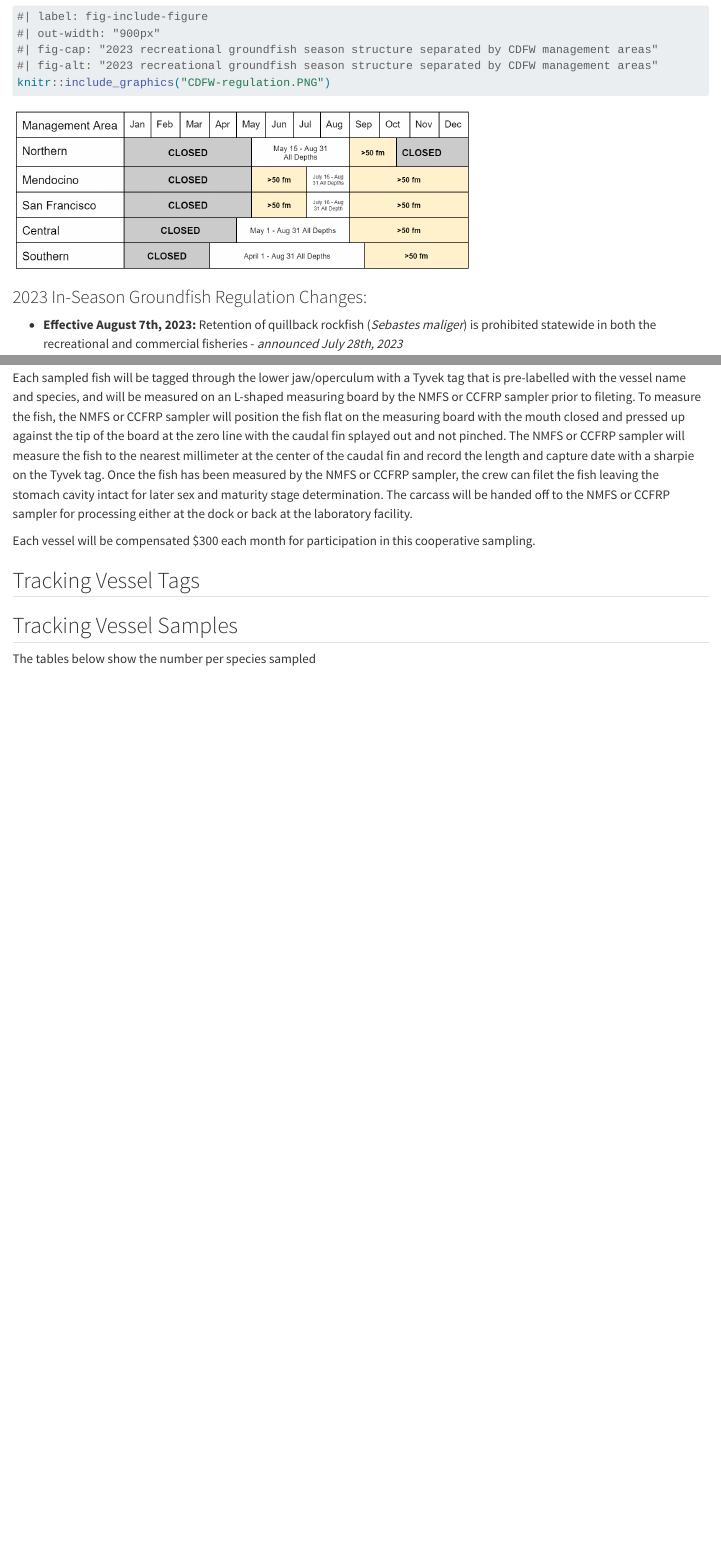
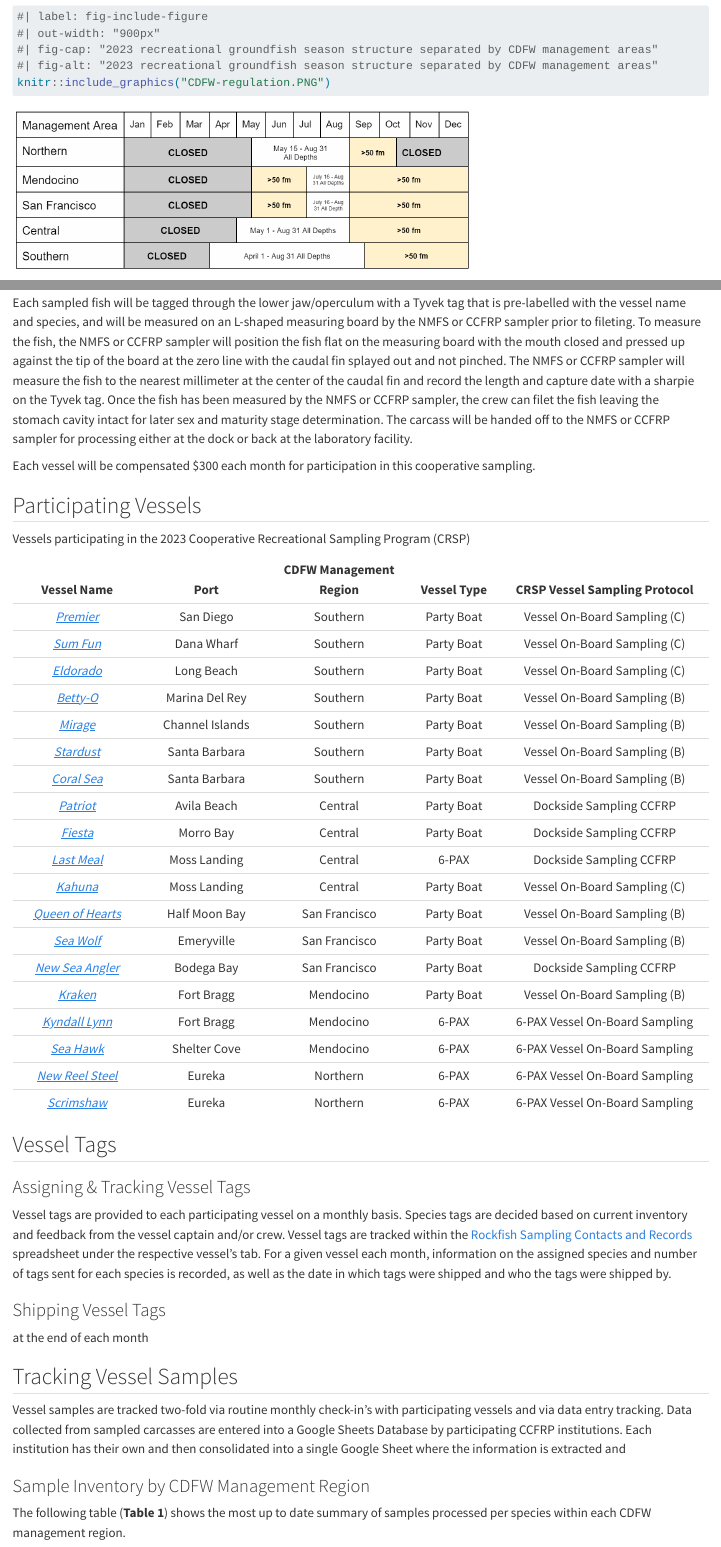
Before and after one commit to rachbrook/Cooperative-Recreational-Sampling, a Quarto document (Standard-Operating-Procedures.qmd): the page in a window 1100 px wide, from 1300 px down, and a second part further down, joined at a grey line. Rendered offline with R 4.5, knitr and Pandoc in place of Quarto, with nearby package versions; some code elsewhere in the file could not run offline.

Commit message:
9/6 updated vessel tags

````diff
--- a/Standard-Operating-Procedures.qmd
+++ b/Standard-Operating-Procedures.qmd
@@ -95,11 +95,49 @@ Each sampled fish will be tagged through the lower jaw/operculum with a Tyvek ta
 
 Each vessel will be compensated \$300 each month for participation in this cooperative sampling.
 
-## Tracking Vessel Tags
+## Participating Vessels
+
+Vessels participating in the 2023 Cooperative Recreational Sampling Program (CRSP)
+
+|                                    Vessel Name                                     |      Port       | CDFW Management Region | Vessel Type  | CRSP Vessel Sampling Protocol  |
+|:--------------:|:--------------:|:---------------:|:----------:|:-----------------------:|
+|                [*Premier*](https://www.hmlanding.com/boat/premier)                 |    San Diego    |        Southern        |  Party Boat  |  Vessel On-Board Sampling (C)  |
+|               [*Sum Fun*](https://danawharf.com/our-boats/sum-fun/)                |   Dana Wharf    |        Southern        |  Party Boat  |  Vessel On-Board Sampling (C)  |
+|                [*Eldorado*](https://www.eldoradosportfishing.com/)                 |   Long Beach    |        Southern        |  Party Boat  |  Vessel On-Board Sampling (C)  |
+|                      [*Betty-O*](https://mdrsf.com/betty-o/)                       | Marina Del Rey  |        Southern        |  Party Boat  |  Vessel On-Board Sampling (B)  |
+|                  [*Mirage*](https://www.miragesportfishing.com/)                   | Channel Islands |        Southern        |  Party Boat  |  Vessel On-Board Sampling (B)  |
+| [*Stardust*](https://www.stardustsportfishing.com/galleries/1058-stardust-gallery) |  Santa Barbara  |        Southern        |  Party Boat  |  Vessel On-Board Sampling (B)  |
+|  [*Coral Sea*](https://www.stardustsportfishing.com/galleries/1056-the-coral-sea)  |  Santa Barbara  |        Southern        |  Party Boat  |  Vessel On-Board Sampling (B)  |
+|               [*Patriot*](https://patriotsportfishing.com/patriot/)                |   Avila Beach   |        Central         |  Party Boat  |    Dockside Sampling CCFRP     |
+|                [*Fiesta*](virgslanding.com/fleet-safety/fiesta-3/)                 |    Morro Bay    |        Central         |  Party Boat  |    Dockside Sampling CCFRP     |
+|                [*Last Meal*](https://www.lastmealsportfishing.com/)                |  Moss Landing   |        Central         |    6-PAX     |    Dockside Sampling CCFRP     |
+|                  [*Kahuna*](https://www.kahunasportfishing.com/)                   |  Moss Landing   |        Central         |  Party Boat  |  Vessel On-Board Sampling (C)  |
+|             [*Queen of Hearts*](https://www.klughersportfishing.com/)              |  Half Moon Bay  |     San Francisco      |  Party Boat  |  Vessel On-Board Sampling (B)  |
+|                 [*Sea Wolf*](https://www.seawolfsportfishing.com/)                 |   Emeryville    |     San Francisco      |  Party Boat  |  Vessel On-Board Sampling (B)  |
+|                [*New Sea Angler*](https://www.bodegacharters.com/)                 |   Bodega Bay    |     San Francisco      |  Party Boat  |    Dockside Sampling CCFRP     |
+|               [*Kraken*](https://anchorcharterboats.com/the-kraken/)               |   Fort Bragg    |       Mendocino        |  Party Boat  |  Vessel On-Board Sampling (B)  |
+|                    [*Kyndall Lynn*](https://fishtanksite.com/)                     |   Fort Bragg    |       Mendocino        |    6-PAX     | 6-PAX Vessel On-Board Sampling |
+|                   [*Sea Hawk*](https://seahawksportfishing.com/)                   |  Shelter Cove   |       Mendocino        |    6-PAX     | 6-PAX Vessel On-Board Sampling |
+|               [*New Reel Steel*](http://reelsteelsportfishing.com/)                |     Eureka      |        Northern        |    6-PAX     | 6-PAX Vessel On-Board Sampling |
+|                [*Scrimshaw*](https://coastlinefishingcharters.com/)                |     Eureka      |        Northern        |    6-PAX     | 6-PAX Vessel On-Board Sampling |
+
+## Vessel Tags
+
+### Assigning & Tracking Vessel Tags
+
+Vessel tags are provided to each participating vessel on a monthly basis. Species tags are decided based on current inventory and feedback from the vessel captain and/or crew. Vessel tags are tracked within the [Rockfish Sampling Contacts and Records](https://docs.google.com/spreadsheets/d/1hVaB7Wh5BB_hfSLxPLvWwM52cUw4IfROGIHiH_5Y8YM/edit?usp=sharing) spreadsheet under the respective vessel's tab. For a given vessel each month, information on the assigned species and number of tags sent for each species is recorded, as well as the date in which tags were shipped and who the tags were shipped by.
+
+### Shipping Vessel Tags
+
+at the end of each month
 
 ## Tracking Vessel Samples
 
-The tables below show the number per species sampled
+Vessel samples are tracked two-fold via routine monthly check-in's with participating vessels and via data entry tracking. Data collected from sampled carcasses are entered into a Google Sheets Database by participating CCFRP institutions. Each institution has their own and then consolidated into a single Google Sheet where the information is extracted and
+
+### Sample Inventory by CDFW Management Region
+
+The following table (**Table 1**) shows the most up to date summary of samples processed per species within each CDFW management region.
 
 ```{r, warning = FALSE, message = FALSE, echo = FALSE}
 
````
Also changed, not shown: Standard-Operating-Procedures.html, Standard-Operating-Procedures.qmd (34 more changed lines).
